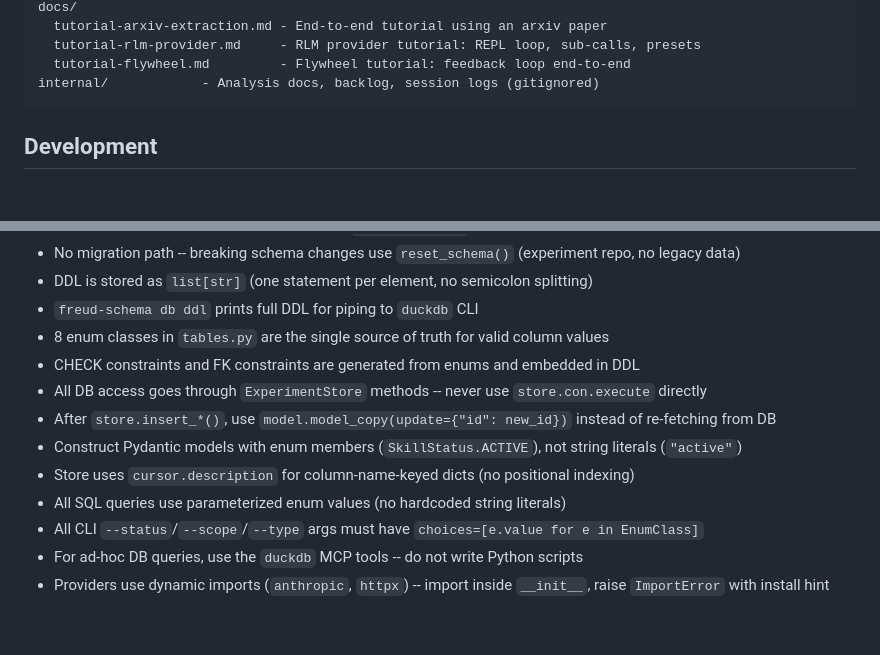
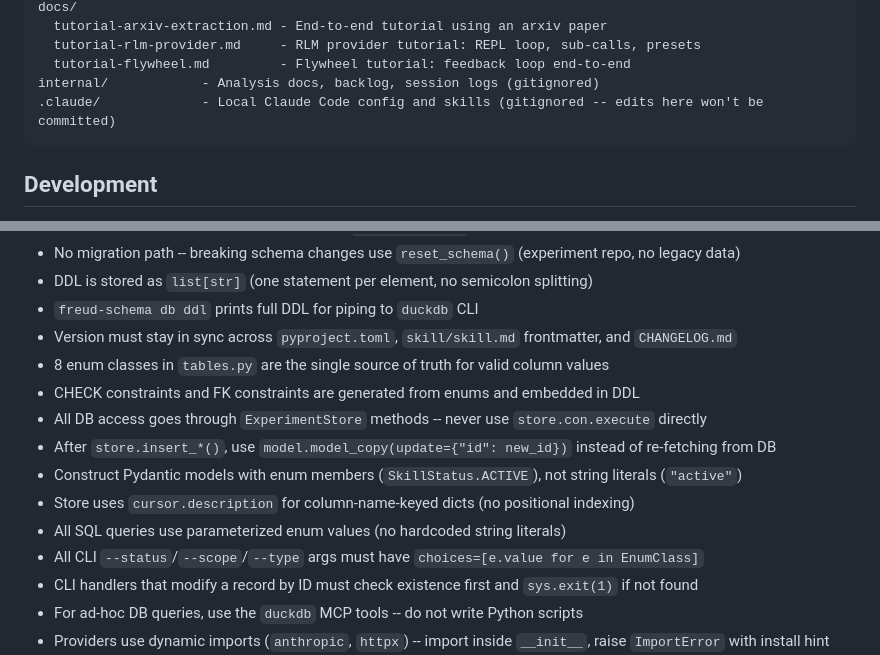
Before and after one commit to fblissjr/freudagent, a Markdown page: CLAUDE.md, 2 parts joined by grey strips. GitHub-like rendering; blank space fills up the shorter version.

Commit message:
CLAUDE.md: add CLI existence check convention, version sync, .claude/ note

````diff
--- a/CLAUDE.md
+++ b/CLAUDE.md
@@ -105,6 +105,7 @@ docs/
   tutorial-rlm-provider.md     - RLM provider tutorial: REPL loop, sub-calls, presets
   tutorial-flywheel.md         - Flywheel tutorial: feedback loop end-to-end
 internal/            - Analysis docs, backlog, session logs (gitignored)
+.claude/             - Local Claude Code config and skills (gitignored -- edits here won't be committed)
 ```
 
 ## Development
@@ -132,6 +133,7 @@ internal/            - Analysis docs, backlog, session logs (gitignored)
 - No migration path -- breaking schema changes use `reset_schema()` (experiment repo, no legacy data)
 - DDL is stored as `list[str]` (one statement per element, no semicolon splitting)
 - `freud-schema db ddl` prints full DDL for piping to `duckdb` CLI
+- Version must stay in sync across `pyproject.toml`, `skill/skill.md` frontmatter, and `CHANGELOG.md`
 - 8 enum classes in `tables.py` are the single source of truth for valid column values
 - CHECK constraints and FK constraints are generated from enums and embedded in DDL
 - All DB access goes through `ExperimentStore` methods -- never use `store.con.execute` directly
@@ -140,6 +142,7 @@ internal/            - Analysis docs, backlog, session logs (gitignored)
 - Store uses `cursor.description` for column-name-keyed dicts (no positional indexing)
 - All SQL queries use parameterized enum values (no hardcoded string literals)
 - All CLI `--status`/`--scope`/`--type` args must have `choices=[e.value for e in EnumClass]`
+- CLI handlers that modify a record by ID must check existence first and `sys.exit(1)` if not found
 - For ad-hoc DB queries, use the `duckdb` MCP tools -- do not write Python scripts
 - Providers use dynamic imports (`anthropic`, `httpx`) -- import inside `__init__`, raise `ImportError` with install hint
 - New providers implement the `Provider` protocol (required: `complete(system, user) -> CompletionResult`; optional: `complete_chat(messages) -> CompletionResult` for multi-turn)
````
